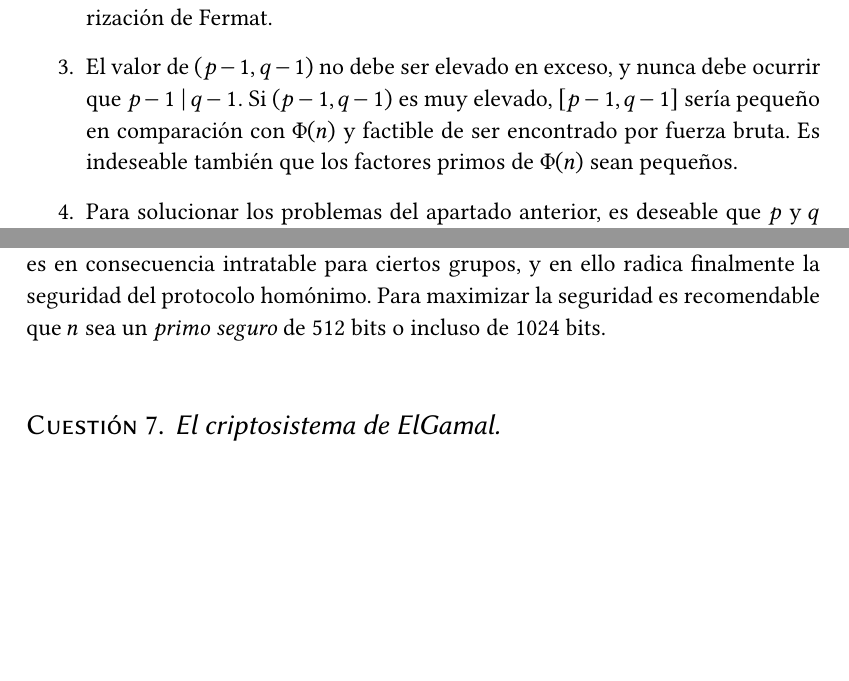
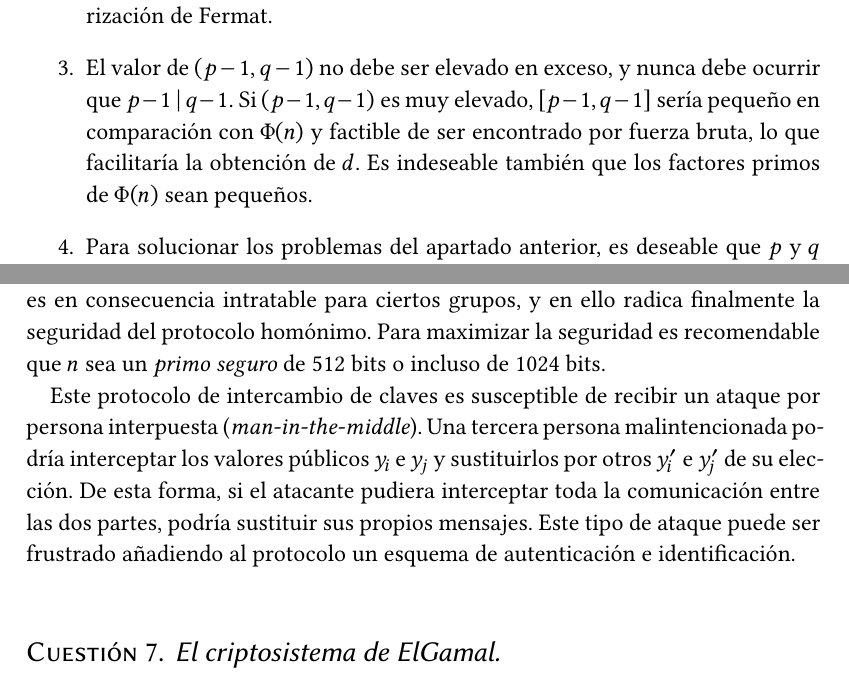
Before and after one commit to jmml97/spsi-sugerencias, a LaTeX document (spsi.sugerencias.tex): two parts of pages 6 and 8 of 12 before the commit and two parts of pages 6 and 8 of 13 after it, joined at a grey line, cut so that both start at the same text, the shorter picture padded with empty space. Compiled offline with XeLaTeX.

Commit message:
Revisión 6

```diff
--- a/spsi.sugerencias.tex
+++ b/spsi.sugerencias.tex
@@ -314,7 +311,7 @@ La llegada de los criptosistemas de clave pública permite solucionar estos prob
   \begin{enumerate}
     \item El número $n$ debe superar (a comienzos del siglo XXI) los 308 dígitos para que no sea factible su factorización. Algunas implementaciones actuales de RSA emplean módulos de $617$ dígitos (2048 bits).
     \item Los primos $p$ y $q$ deben ser ambos elevados para que sea difícil aplicar algoritmos de factorización como la \href{https://en.wikipedia.org/wiki/General_number_field_sieve}{criba general del cuerpo de números}. Además, jamás deben ser elegidos de entre una lista conocida ni ser próximos el uno al otro; de lo contrario podría emplearse eficientemente el método de factorización de Fermat.
-    \item El valor de $(p-1, q-1)$ no debe ser elevado en exceso, y nunca debe ocurrir que $p-1 \ | \ q-1$. Si $(p-1, q-1)$ es muy elevado, $[p-1, q-1]$ sería pequeño en comparación con $\Phi(n)$ y factible de ser encontrado por fuerza bruta. Es indeseable también que los factores primos de $\Phi(n)$ sean pequeños.
+    \item El valor de $(p-1, q-1)$ no debe ser elevado en exceso, y nunca debe ocurrir que $p-1 \ | \ q-1$. Si $(p-1, q-1)$ es muy elevado, $[p-1, q-1]$ sería pequeño en comparación con $\Phi(n)$ y factible de ser encontrado por fuerza bruta, lo que facilitaría la obtención de $d$. Es indeseable también que los factores primos de $\Phi(n)$ sean pequeños.
     \item Para solucionar los problemas del apartado anterior, es deseable que $p$ y $q$ sean \textit{primos seguros}. Además, tanto $p-1$ como $q-1$ deben tener factores primos elevados para evitar ataques de cifrados iterados.
     \item El exponente $d$ debe ser elevado, y esta es la razón de comenzar eligiéndolo para luego determinar $e$. Así se evita que pueda ser encontrado mediante procedimientos de prueba y error.
     \item Dos usuarios nunca deben elegir el mismo módulo como parte de su clave pública. Si un tercer usuario cifra un mismo mensaje para ellos, este puede ser leído si los exponentes públicos de ambos usuarios son primos relativos.
@@ -356,6 +353,8 @@ La llegada de los criptosistemas de clave pública permite solucionar estos prob
 
   Hasta ahora no se ha encontrado ningún algoritmo que resuelva el problema del logaritmo discreto en tiempo polinómico en el tamaño de la entrada, y es de hecho considerado intratable computacionalmente.
   El problema de Diffie-Hellman es en consecuencia intratable para ciertos grupos, y en ello radica finalmente la seguridad del protocolo homónimo. Para maximizar la seguridad es recomendable que $n$ sea un \textit{primo seguro} de 512 bits o incluso de 1024 bits.
+
+    Este protocolo de intercambio de claves es susceptible de recibir un ataque por persona interpuesta (\textit{man-in-the-middle}). Una tercera persona malintencionada podría interceptar los valores públicos $y_i$ e $y_j$ y sustituirlos por otros $y'_i$ e $y'_j$ de su elección. De esta forma, si el atacante pudiera interceptar toda la comunicación entre las dos partes, podría sustituir sus propios mensajes. Este tipo de ataque puede ser frustrado añadiendo al protocolo un esquema de autenticación e identificación.
 \end{sol}
 
 \begin{ejer}
```
Also changed, not shown: spsi.sugerencias.pdf, spsi.sugerencias.tex (5 more changed lines).
